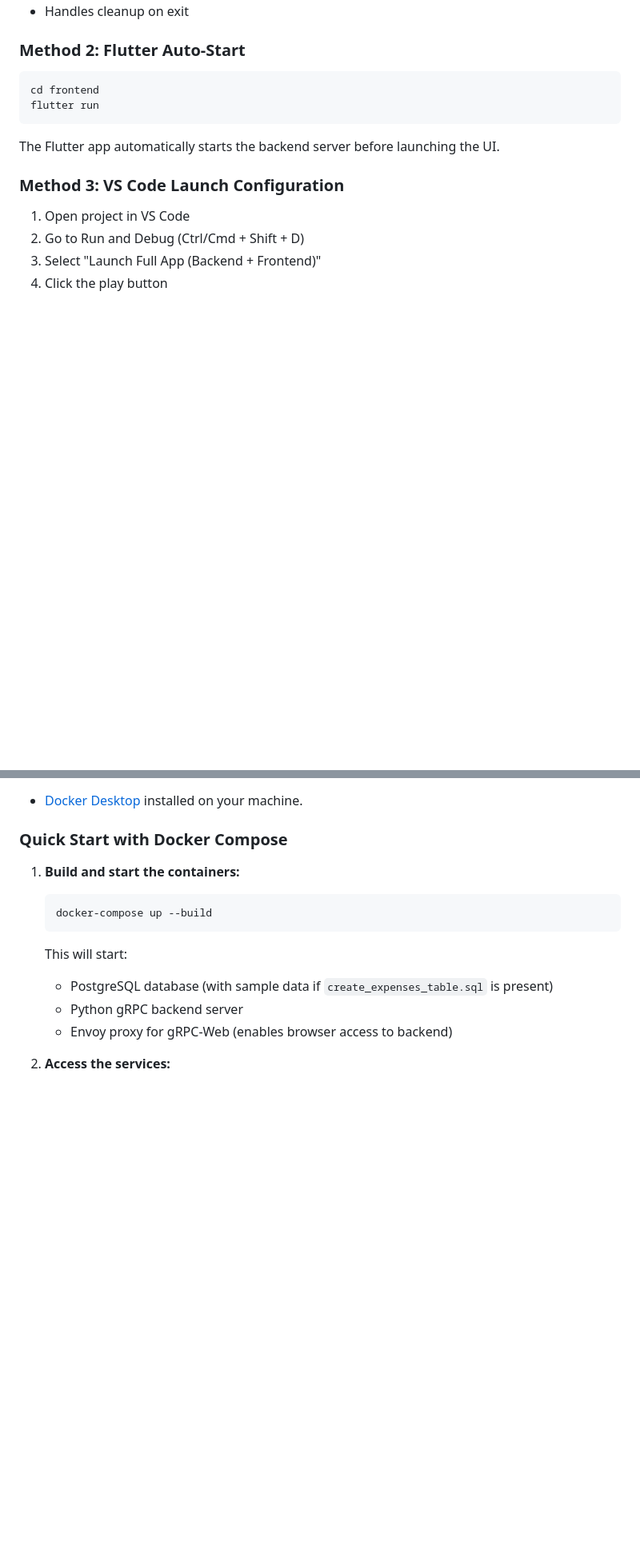
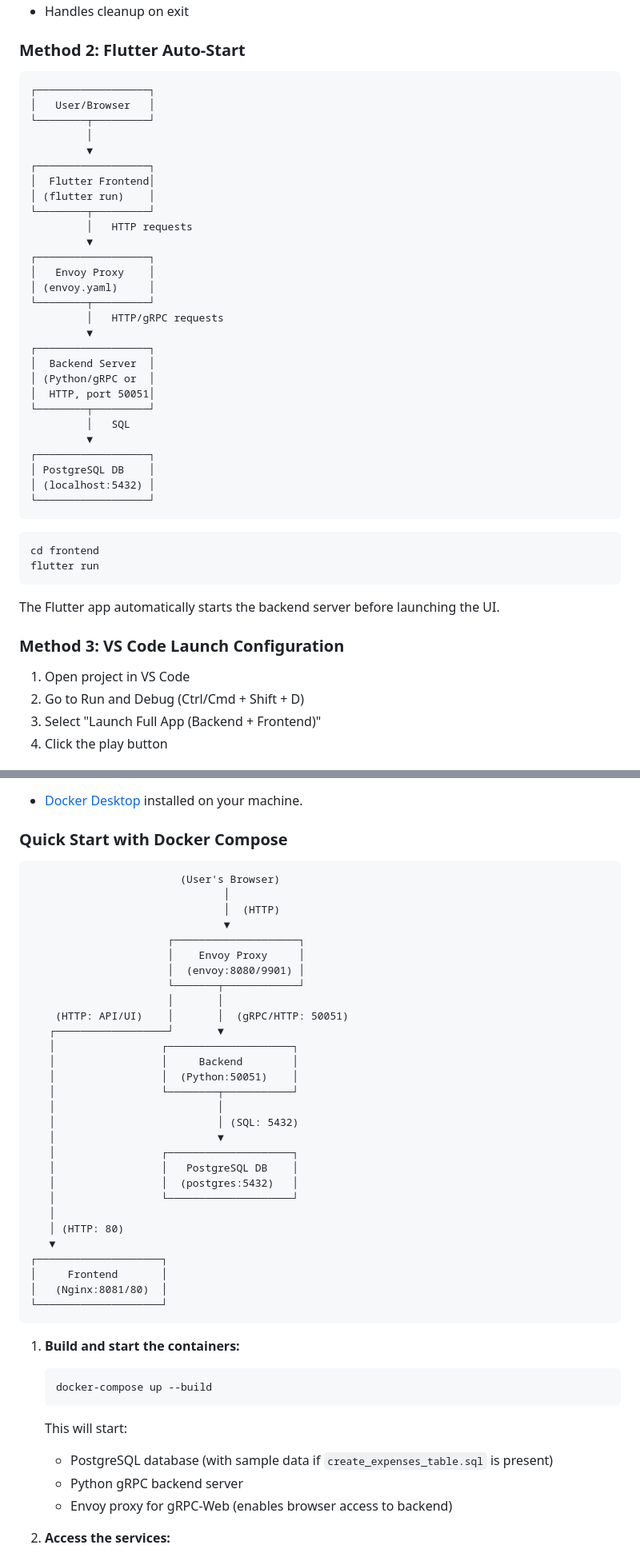
Before and after one commit to FiazMushfeq/Personal-Expense-Tracker, a Markdown page: README.md, 2 parts joined by grey strips. Shown at 80% size. Rendered like a GitHub page; blank space fills up the shorter version.

Commit message:
added architectures diagram

````diff
--- a/README.md
+++ b/README.md
@@ -172,6 +172,37 @@ This script automatically:
 
 ### Method 2: Flutter Auto-Start
 
+```
+┌──────────────────┐
+│   User/Browser   │
+└────────┬─────────┘
+         │
+         ▼
+┌──────────────────┐
+│  Flutter Frontend│
+│ (flutter run)    │
+└────────┬─────────┘
+         │   HTTP requests
+         ▼
+┌──────────────────┐
+│   Envoy Proxy    │
+│ (envoy.yaml)     │
+└────────┬─────────┘
+         │   HTTP/gRPC requests
+         ▼
+┌──────────────────┐
+│  Backend Server  │
+│ (Python/gRPC or  │
+│  HTTP, port 50051│
+└────────┬─────────┘
+         │   SQL
+         ▼
+┌──────────────────┐
+│ PostgreSQL DB    │
+│ (localhost:5432) │
+└──────────────────┘
+```
+
 ```bash
 cd frontend
 flutter run
@@ -212,6 +243,38 @@ You can run the backend, PostgreSQL database, **and Envoy gRPC-Web proxy** as co
 - [Docker Desktop](https://www.docker.com/products/docker-desktop/) installed on your machine.
 
 ### Quick Start with Docker Compose
+
+```
+                        (User's Browser)
+                               │
+                               │  (HTTP)
+                               ▼
+                      ┌────────────────────┐
+                      │    Envoy Proxy     │
+                      │  (envoy:8080/9901) │
+                      └───────┬────────────┘
+                      │       │
+    (HTTP: API/UI)    │       │  (gRPC/HTTP: 50051)
+   ┌──────────────────┘       ▼
+   │                 ┌────────────────────┐
+   │                 │     Backend        │
+   │                 │  (Python:50051)    │
+   │                 └────────┬───────────┘
+   │                          │
+   │                          │ (SQL: 5432)
+   │                          ▼
+   │                 ┌────────────────────┐
+   │                 │   PostgreSQL DB    │
+   │                 │  (postgres:5432)   │
+   │                 └────────────────────┘
+   │
+   │ (HTTP: 80)
+   ▼
+┌────────────────────┐
+│     Frontend       │
+│   (Nginx:8081/80)  │
+└────────────────────┘
+```
 
 1. **Build and start the containers:**
 
````
